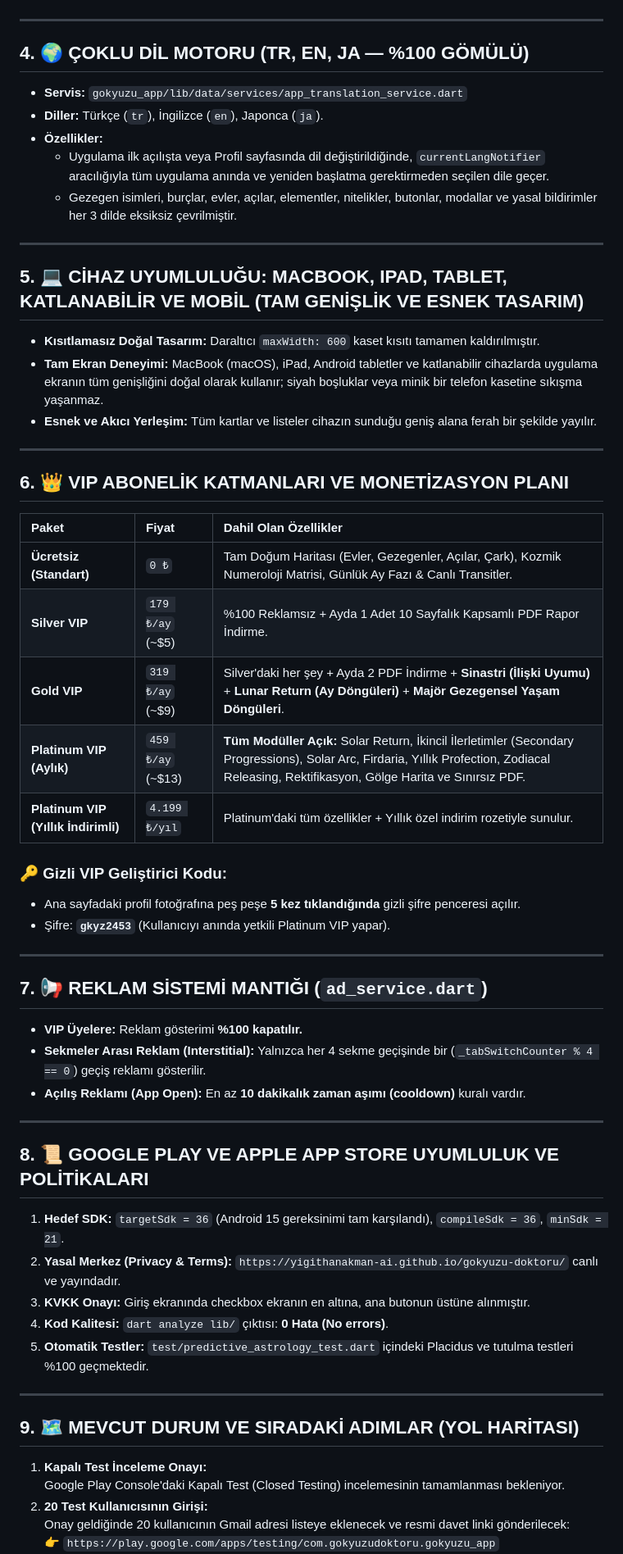
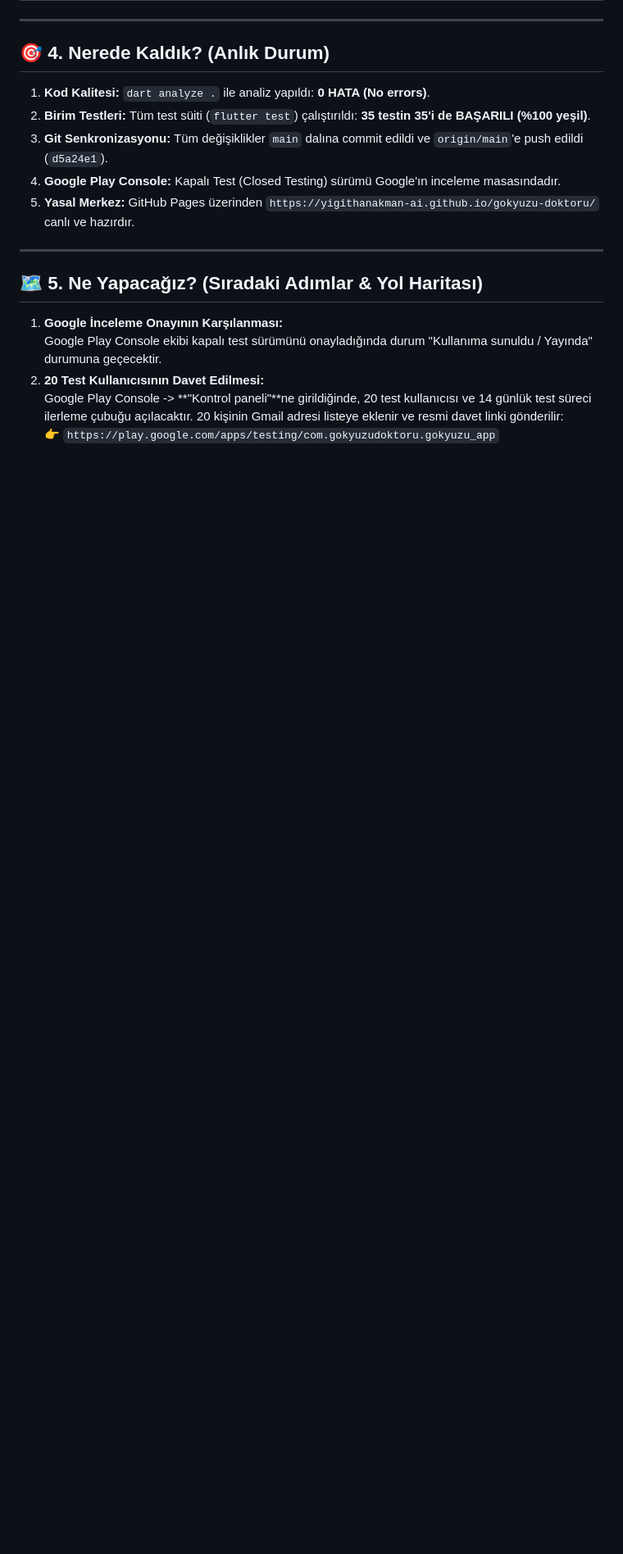
Before and after one commit to yigithanakman-ai/gokyuzu-doktoru, a Markdown page: GOKYUZU_HAFIZA_TRANSFER.md, the part around one of its changes. Shown at 82% size. GitHub-like rendering; blank space fills up the shorter version.

```diff
--- a/GOKYUZU_HAFIZA_TRANSFER.md
+++ b/GOKYUZU_HAFIZA_TRANSFER.md
@@ -91,59 +103,22 @@ Gökyüzü_YapayZeka_Sistemi/
 
 ---
 
-## 4. 🌍 ÇOKLU DİL MOTORU (TR, EN, JA — %100 GÖMÜLÜ)
-* **Servis:** `gokyuzu_app/lib/data/services/app_translation_service.dart`
-* **Diller:** Türkçe (`tr`), İngilizce (`en`), Japonca (`ja`).
-* **Özellikler:**
-  - Uygulama ilk açılışta veya Profil sayfasında dil değiştirildiğinde, `currentLangNotifier` aracılığıyla tüm uygulama anında ve yeniden başlatma gerektirmeden seçilen dile geçer.
-  - Gezegen isimleri, burçlar, evler, açılar, elementler, nitelikler, butonlar, modallar ve yasal bildirimler her 3 dilde eksiksiz çevrilmiştir.
+## 🎯 4. Nerede Kaldık? (Anlık Durum)
+
+1. **Kod Kalitesi:** `dart analyze .` ile analiz yapıldı: **0 HATA (No errors)**.
+2. **Birim Testleri:** Tüm test süiti (`flutter test`) çalıştırıldı: **35 testin 35'i de BAŞARILI (%100 yeşil)**.
+3. **Git Senkronizasyonu:** Tüm değişiklikler `main` dalına commit edildi ve `origin/main`'e push edildi (`d5a24e1`).
+4. **Google Play Console:** Kapalı Test (Closed Testing) sürümü Google'ın inceleme masasındadır.
+5. **Yasal Merkez:** GitHub Pages üzerinden `https://yigithanakman-ai.github.io/gokyuzu-doktoru/` canlı ve hazırdır.
+
 
 ---
 
-## 5. 💻 CİHAZ UYUMLULUĞU: MACBOOK, IPAD, TABLET, KATLANABİLİR VE MOBİL (TAM GENİŞLİK VE ESNEK TASARIM)
-* **Kısıtlamasız Doğal Tasarım:** Daraltıcı `maxWidth: 600` kaset kısıtı tamamen kaldırılmıştır.
-* **Tam Ekran Deneyimi:** MacBook (macOS), iPad, Android tabletler ve katlanabilir cihazlarda uygulama ekranın tüm genişliğini doğal olarak kullanır; siyah boşluklar veya minik bir telefon kasetine sıkışma yaşanmaz.
-* **Esnek ve Akıcı Yerleşim:** Tüm kartlar ve listeler cihazın sunduğu geniş alana ferah bir şekilde yayılır.
+## 🗺️ 5. Ne Yapacağız? (Sıradaki Adımlar & Yol Haritası)
 
----
-
-## 6. 👑 VIP ABONELİK KATMANLARI VE MONETİZASYON PLANI
-
-| Paket | Fiyat | Dahil Olan Özellikler |
-| :--- | :--- | :--- |
-| **Ücretsiz (Standart)** | `0 ₺` | Tam Doğum Haritası (Evler, Gezegenler, Açılar, Çark), Kozmik Numeroloji Matrisi, Günlük Ay Fazı & Canlı Transitler. |
-| **Silver VIP** | `179 ₺/ay` (~$5) | %100 Reklamsız + Ayda 1 Adet 10 Sayfalık Kapsamlı PDF Rapor İndirme. |
-| **Gold VIP** | `319 ₺/ay` (~$9) | Silver'daki her şey + Ayda 2 PDF İndirme + **Sinastri (İlişki Uyumu)** + **Lunar Return (Ay Döngüleri)** + **Majör Gezegensel Yaşam Döngüleri**. |
-| **Platinum VIP (Aylık)** | `459 ₺/ay` (~$13) | **Tüm Modüller Açık:** Solar Return, İkincil İlerletimler (Secondary Progressions), Solar Arc, Firdaria, Yıllık Profection, Zodiacal Releasing, Rektifikasyon, Gölge Harita ve Sınırsız PDF. |
-| **Platinum VIP (Yıllık İndirimli)** | `4.199 ₺/yıl` | Platinum'daki tüm özellikler + Yıllık özel indirim rozetiyle sunulur. |
-
-### 🔑 Gizli VIP Geliştirici Kodu:
-* Ana sayfadaki profil fotoğrafına peş peşe **5 kez tıklandığında** gizli şifre penceresi açılır.
-* Şifre: **`gkyz2453`** (Kullanıcıyı anında yetkili Platinum VIP yapar).
-
----
-
-## 7. 📢 REKLAM SİSTEMİ MANTIĞI (`ad_service.dart`)
-* **VIP Üyelere:** Reklam gösterimi **%100 kapatılır.**
-* **Sekmeler Arası Reklam (Interstitial):** Yalnızca her 4 sekme geçişinde bir (`_tabSwitchCounter % 4 == 0`) geçiş reklamı gösterilir.
-* **Açılış Reklamı (App Open):** En az **10 dakikalık zaman aşımı (cooldown)** kuralı vardır.
-
----
-
-## 8. 📜 GOOGLE PLAY VE APPLE APP STORE UYUMLULUK VE POLİTİKALARI
-1. **Hedef SDK:** `targetSdk = 36` (Android 15 gereksinimi tam karşılandı), `compileSdk = 36`, `minSdk = 21`.
-2. **Yasal Merkez (Privacy & Terms):** `https://yigithanakman-ai.github.io/gokyuzu-doktoru/` canlı ve yayındadır.
-3. **KVKK Onayı:** Giriş ekranında checkbox ekranın en altına, ana butonun üstüne alınmıştır.
-4. **Kod Kalitesi:** `dart analyze lib/` çıktısı: **0 Hata (No errors)**.
-5. **Otomatik Testler:** `test/predictive_astrology_test.dart` içindeki Placidus ve tutulma testleri %100 geçmektedir.
-
----
-
-## 9. 🗺️ MEVCUT DURUM VE SIRADAKİ ADIMLAR (YOL HARİTASI)
-
-1. **Kapalı Test İnceleme Onayı:**
-   Google Play Console'daki Kapalı Test (Closed Testing) incelemesinin tamamlanması bekleniyor.
-2. **20 Test Kullanıcısının Girişi:**
-   Onay geldiğinde 20 kullanıcının Gmail adresi listeye eklenecek ve resmi davet linki gönderilecek:
+1. **Google İnceleme Onayının Karşılanması:**
+   Google Play Console ekibi kapalı test sürümünü onayladığında durum "Kullanıma sunuldu / Yayında" durumuna geçecektir.
+2. **20 Test Kullanıcısının Davet Edilmesi:**
+   Google Play Console -> **"Kontrol paneli"**ne girildiğinde, 20 test kullanıcısı ve 14 günlük test süreci ilerleme çubuğu açılacaktır. 20 kişinin Gmail adresi listeye eklenir ve resmi davet linki gönderilir:
    👉 `https://play.google.com/apps/testing/com.gokyuzudoktoru.gokyuzu_app`
 3. **14 Günlük Süreç:**
```
Also changed, not shown: other parts of GOKYUZU_HAFIZA_TRANSFER.md (+91 -79 lines).
